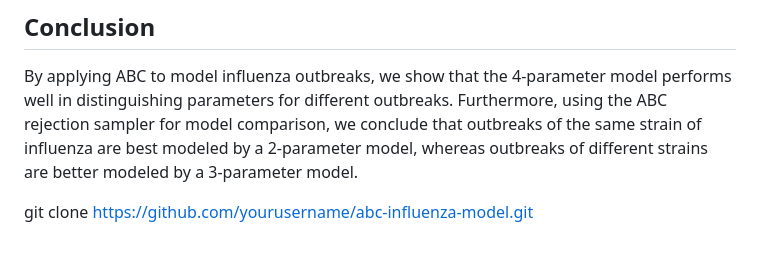
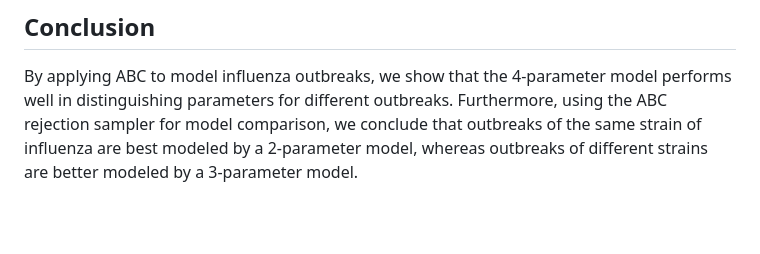
Before and after one commit to nashjafri/ABC_Disease_Outbreak, a Markdown page: README.md, the part around one of its changes. Rendered like a GitHub page; blank space fills up the shorter version.

```diff
--- a/README.md
+++ b/README.md
@@ -73,5 +73,3 @@ $$P(m^{(i)}|D_{obs}) \approx \cfrac{\text{number of accepted samples for } m^{(i
 ## Conclusion
 
 By applying ABC to model influenza outbreaks, we show that the 4-parameter model performs well in distinguishing parameters for different outbreaks. Furthermore, using the ABC rejection sampler for model comparison, we conclude that outbreaks of the same strain of influenza are best modeled by a 2-parameter model, whereas outbreaks of different strains are better modeled by a 3-parameter model.
-
-   git clone https://github.com/yourusername/abc-influenza-model.git
```
Also changed, not shown: other parts of README.md (+1 -1 lines).
